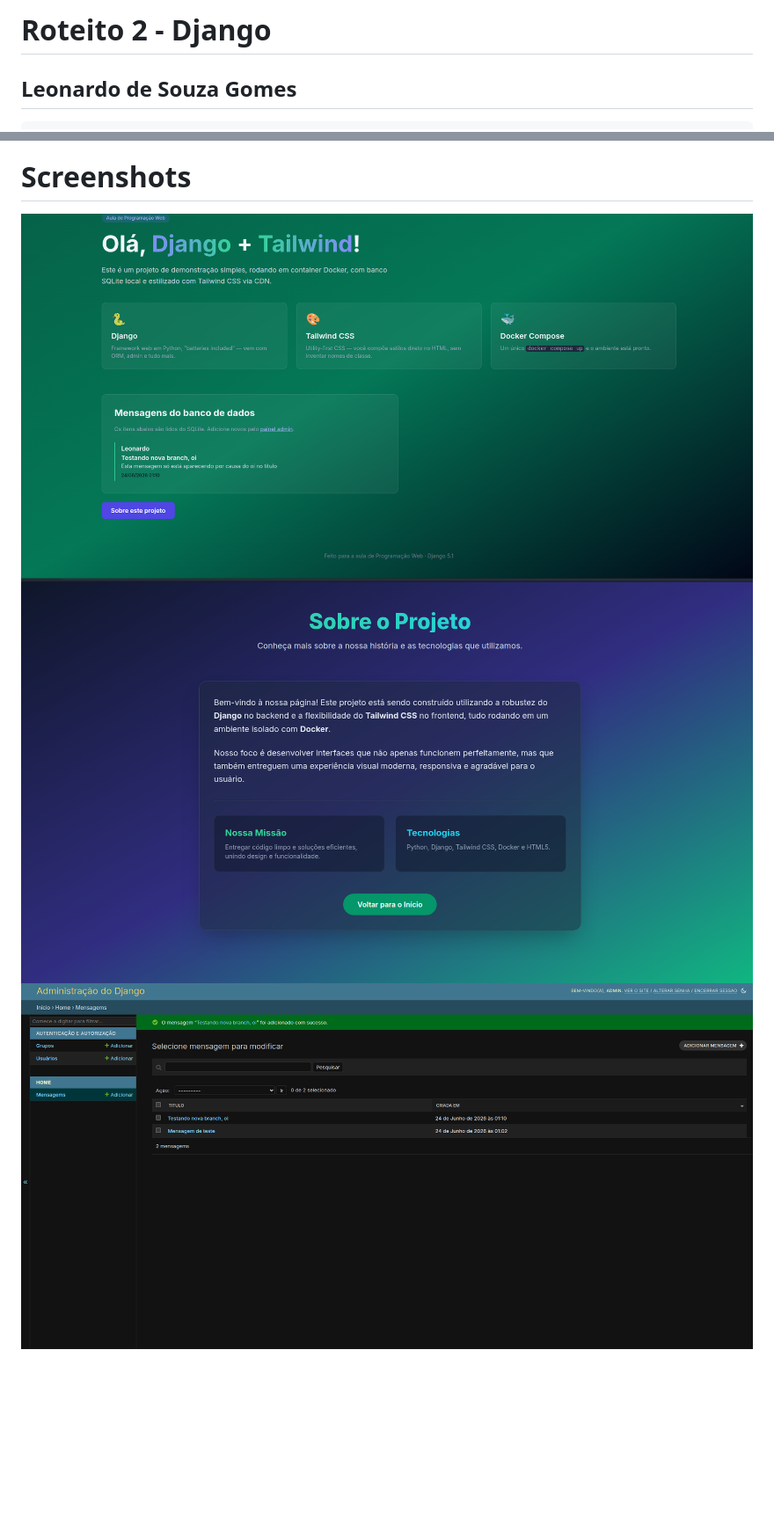
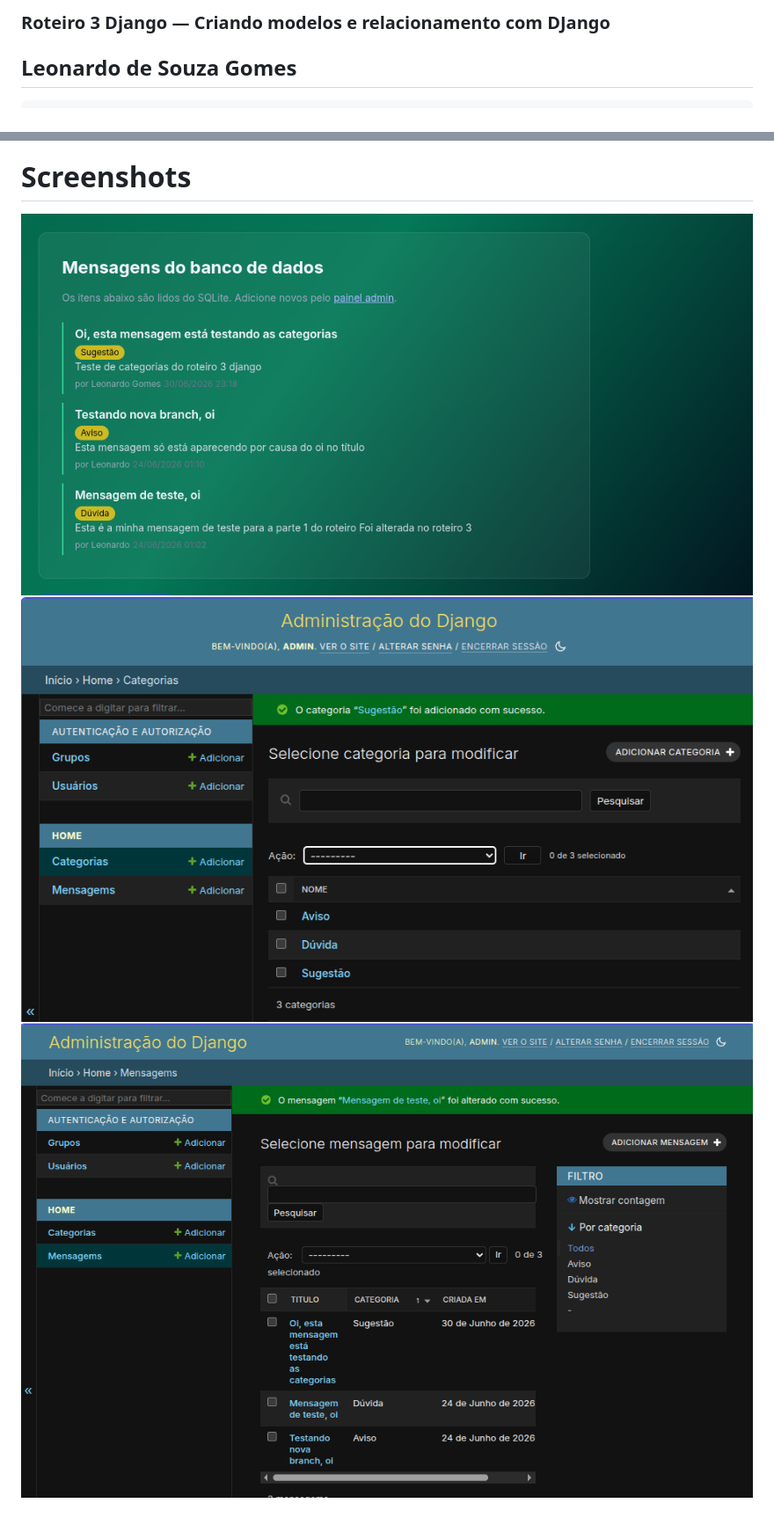
Before and after one commit to Leonardo2716ba/roteiro-django, a Markdown page: demo-django/README.md, 2 parts joined by grey strips. Shown: that part at 88% size. Drawn GitHub-style; pictures changed too: demo-django/screenshots/image.png, demo-django/screenshots/image1.png, demo-django/screenshots/image2.png; blank space fills up the shorter version.

Commit message:
Finalizado o roteiro 3 do django

````diff
--- a/demo-django/README.md
+++ b/demo-django/README.md
@@ -1,4 +1,4 @@
-# Roteito 2 - Django
+### Roteiro 3 Django — Criando modelos e relacionamento com DJango
 
 ## Leonardo de Souza Gomes
 ```bash
````
Also changed, not shown: 4 other files.
